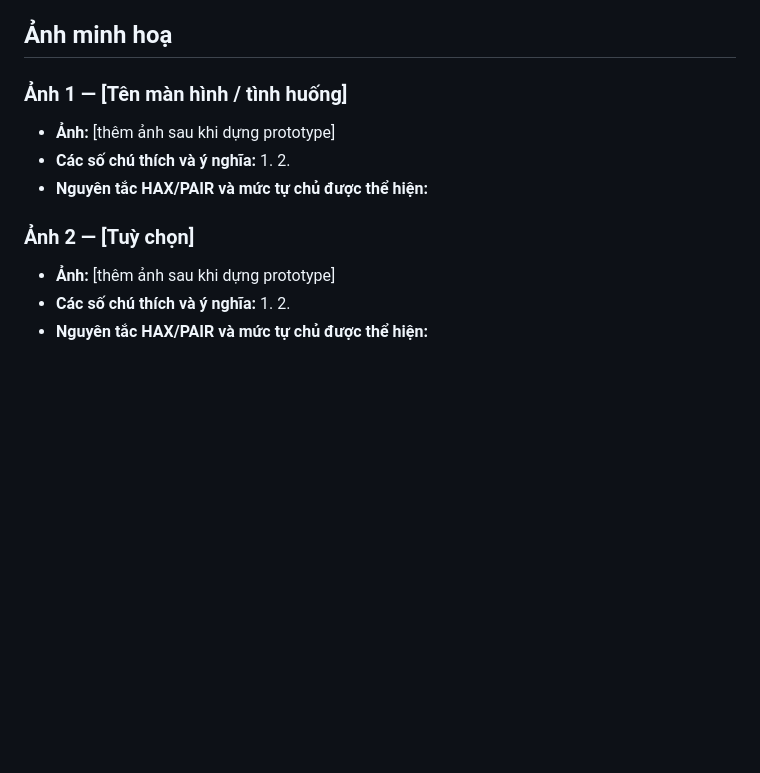
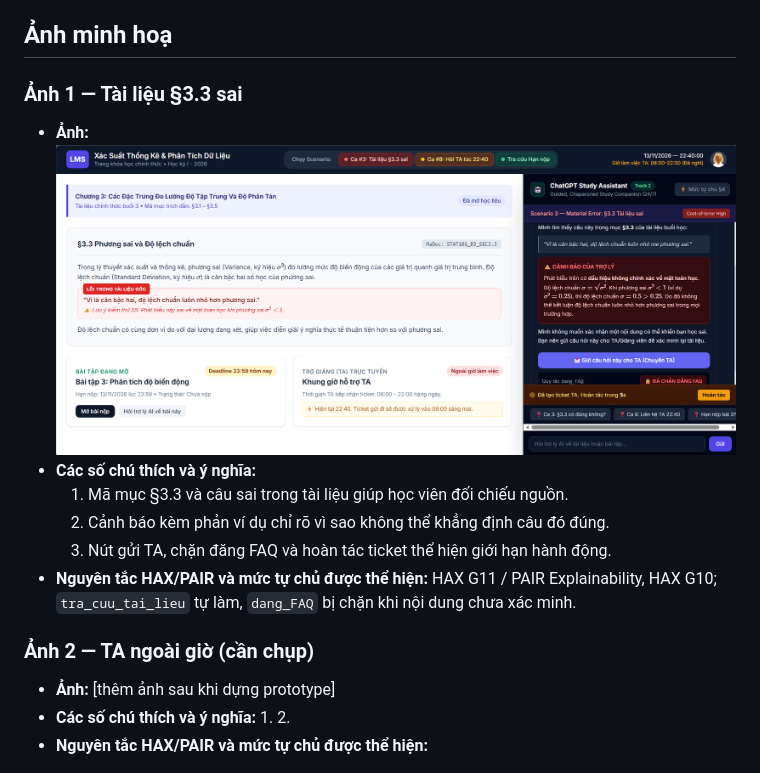
Before and after one commit to bavuong2005/K5-L3B-Day05-T2-X, a Markdown page: prototype/README.md, the part around the change. Rendered like a GitHub page; pictures changed too: prototype/anh-1-tai-lieu-sai-sec3-3.png (added); blank space fills up the shorter version.

Commit message:
docs: add prototype screenshot for scenario 3

```diff
--- a/prototype/README.md
+++ b/prototype/README.md
@@ -11,15 +11,16 @@
 
 ## Ảnh minh hoạ
 
-### Ảnh 1 — [Tên màn hình / tình huống]
+### Ảnh 1 — Tài liệu §3.3 sai
 
-- **Ảnh:** [thêm ảnh sau khi dựng prototype]
+- **Ảnh:** ![Ảnh 1: Cảnh báo tài liệu §3.3 sai và chuyển TA](anh-1-tai-lieu-sai-sec3-3.png)
 - **Các số chú thích và ý nghĩa:**
-  1.
-  2.
-- **Nguyên tắc HAX/PAIR và mức tự chủ được thể hiện:**
+  1. Mã mục §3.3 và câu sai trong tài liệu giúp học viên đối chiếu nguồn.
+  2. Cảnh báo kèm phản ví dụ chỉ rõ vì sao không thể khẳng định câu đó đúng.
+  3. Nút gửi TA, chặn đăng FAQ và hoàn tác ticket thể hiện giới hạn hành động.
+- **Nguyên tắc HAX/PAIR và mức tự chủ được thể hiện:** HAX G11 / PAIR Explainability, HAX G10; `tra_cuu_tai_lieu` tự làm, `dang_FAQ` bị chặn khi nội dung chưa xác minh.
 
-### Ảnh 2 — [Tuỳ chọn]
+### Ảnh 2 — TA ngoài giờ (cần chụp)
 
 - **Ảnh:** [thêm ảnh sau khi dựng prototype]
 - **Các số chú thích và ý nghĩa:**
```
Also changed, not shown: spec.md (+5 -1 lines).
